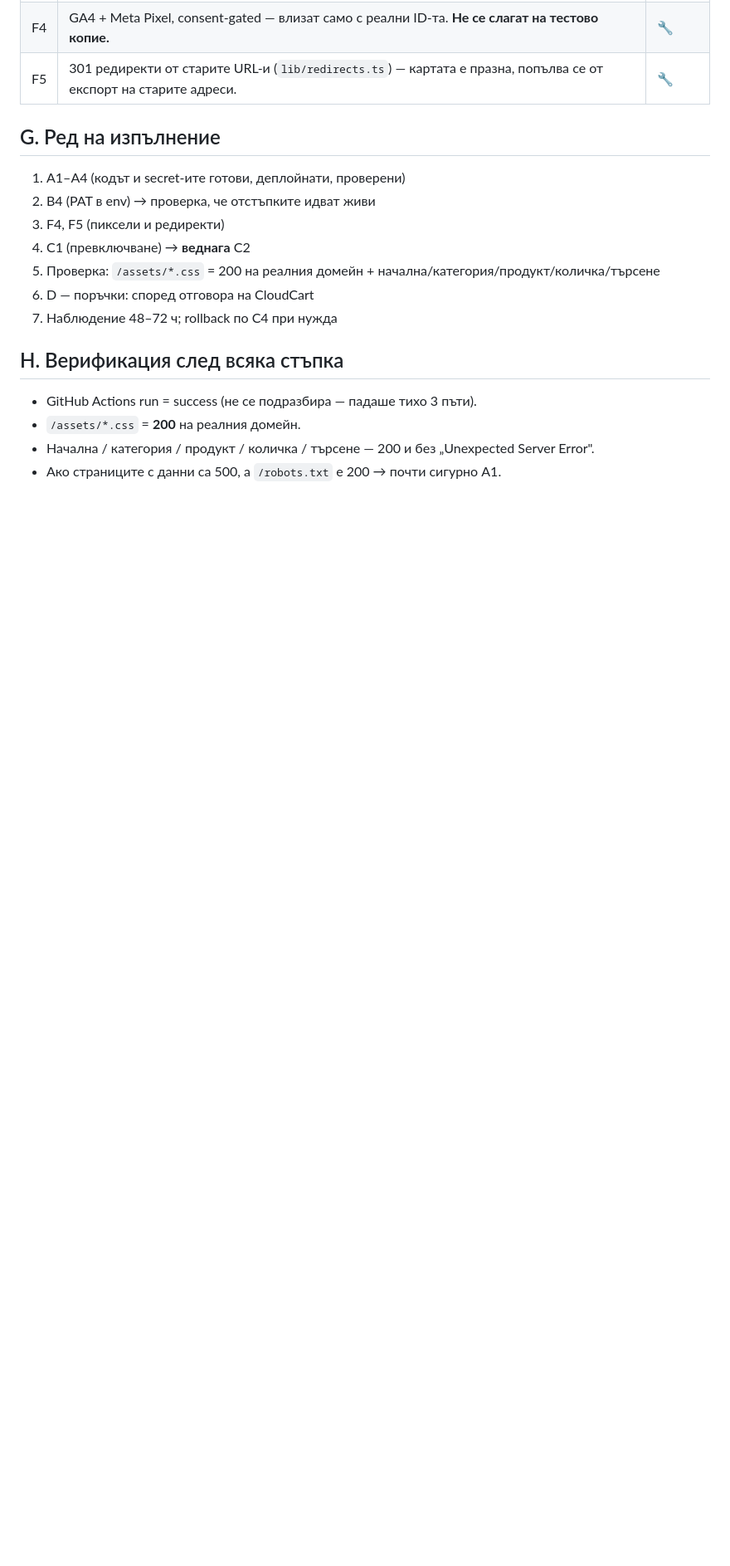
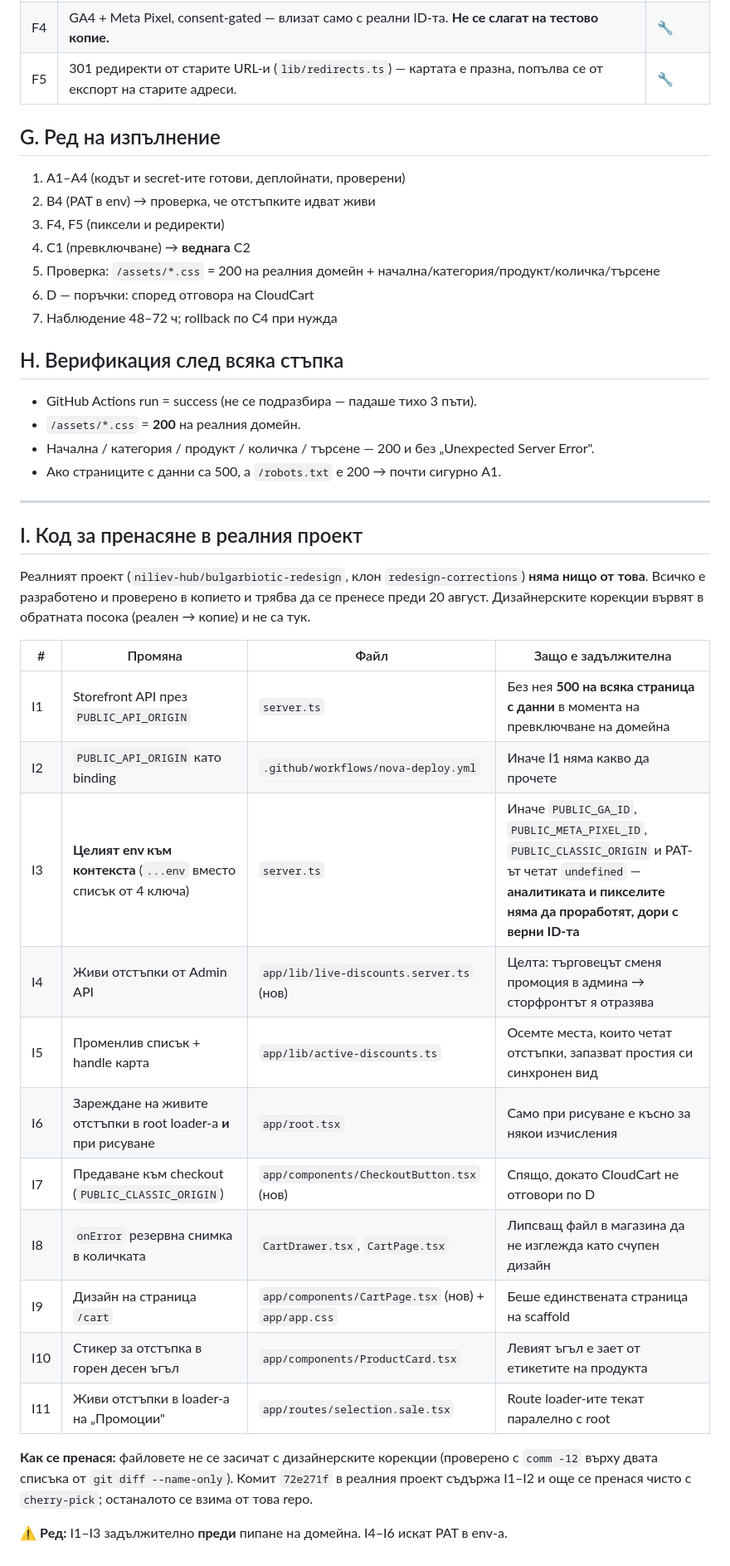
Before and after one commit to kdimitrov-create/bulgarbiotic-redesign-test, a Markdown page: docs/GO-LIVE-CHECKLIST.md, the part around one of its changes. Shown at 83% size. GitHub-like rendering; blank space fills up the shorter version.

Commit message:
Checklist: record the live-discount findings and list every code change that must be ported to the real project

```diff
--- a/docs/GO-LIVE-CHECKLIST.md
+++ b/docs/GO-LIVE-CHECKLIST.md
@@ -85,3 +92,31 @@
 - `/assets/*.css` = **200** на реалния домейн.
 - Начална / категория / продукт / количка / търсене — 200 и без „Unexpected Server Error".
 - Ако страниците с данни са 500, а `/robots.txt` е 200 → почти сигурно A1.
+
+---
+
+## I. Код за пренасяне в реалния проект
+
+Реалният проект (`niliev-hub/bulgarbiotic-redesign`, клон `redesign-corrections`) **няма нищо от
+това**. Всичко е разработено и проверено в копието и трябва да се пренесе преди 20 август.
+Дизайнерските корекции вървят в обратната посока (реален → копие) и не са тук.
+
+| # | Промяна | Файл | Защо е задължителна |
+|---|---|---|---|
+| I1 | Storefront API през `PUBLIC_API_ORIGIN` | `server.ts` | Без нея **500 на всяка страница с данни** в момента на превключване на домейна |
+| I2 | `PUBLIC_API_ORIGIN` като binding | `.github/workflows/nova-deploy.yml` | Иначе I1 няма какво да прочете |
+| I3 | **Целият env към контекста** (`...env` вместо списък от 4 ключа) | `server.ts` | Иначе `PUBLIC_GA_ID`, `PUBLIC_META_PIXEL_ID`, `PUBLIC_CLASSIC_ORIGIN` и PAT-ът четат `undefined` — **аналитиката и пикселите няма да проработят, дори с верни ID-та** |
+| I4 | Живи отстъпки от Admin API | `app/lib/live-discounts.server.ts` (нов) | Целта: търговецът сменя промоция в админа → сторфронтът я отразява |
+| I5 | Променлив списък + handle карта | `app/lib/active-discounts.ts` | Осемте места, които четат отстъпки, запазват простия си синхронен вид |
+| I6 | Зареждане на живите отстъпки в root loader-а **и** при рисуване | `app/root.tsx` | Само при рисуване е късно за някои изчисления |
+| I7 | Предаване към checkout (`PUBLIC_CLASSIC_ORIGIN`) | `app/components/CheckoutButton.tsx` (нов) | Спящо, докато CloudCart не отговори по D |
+| I8 | `onError` резервна снимка в количката | `CartDrawer.tsx`, `CartPage.tsx` | Липсващ файл в магазина да не изглежда като счупен дизайн |
+| I9 | Дизайн на страница `/cart` | `app/components/CartPage.tsx` (нов) + `app/app.css` | Беше единствената страница на scaffold |
+| I10 | Стикер за отстъпка в горен десен ъгъл | `app/components/ProductCard.tsx` | Левият ъгъл е зает от етикетите на продукта |
+| I11 | Живи отстъпки в loader-а на „Промоции" | `app/routes/selection.sale.tsx` | Route loader-ите текат паралелно с root |
+
+**Как се пренася:** файловете не се засичат с дизайнерските корекции (проверено с
+`comm -12` върху двата списъка от `git diff --name-only`). Комит `72e271f` в реалния проект
+съдържа I1–I2 и още се пренася чисто с `cherry-pick`; останалото се взима от това repo.
+
+⚠️ **Ред:** I1–I3 задължително **преди** пипане на домейна. I4–I6 искат PAT в env-а.
```
Also changed, not shown: other parts of docs/GO-LIVE-CHECKLIST.md (+7 -0 lines).
